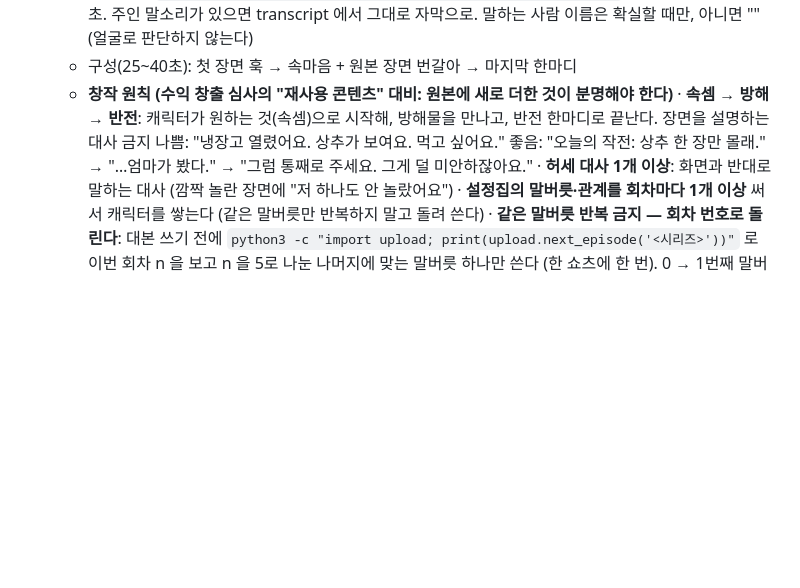
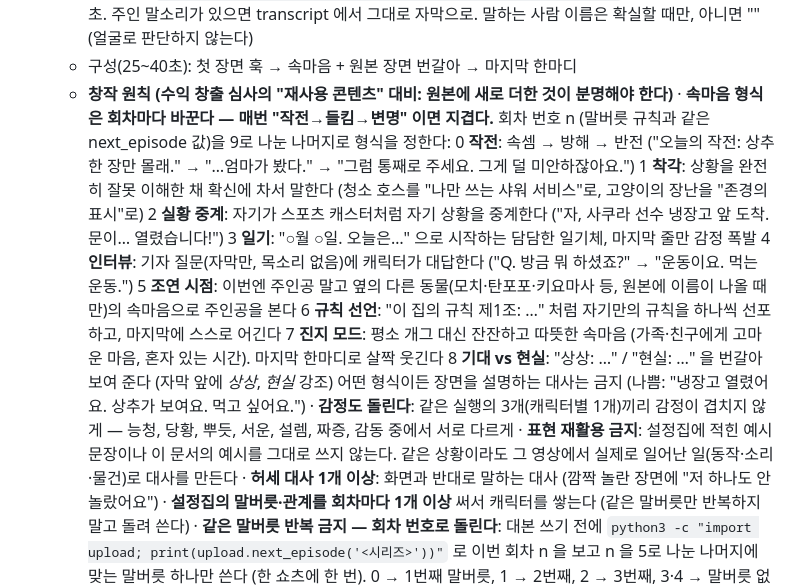
Before and after one commit to JIHOO-sys/auto_youtube, a Markdown page: shorts/PLAN.md, the part around the change. Rendered like a GitHub page; blank space fills up the shorter version.

Commit message:
속마음 다양하게: 회차마다 9가지 형식을 돌림 + 감정·표현 겹침 금지 (#53)
매번 '작전→들킴→변명' 구조라 지겨울 수 있어서. next_episode() 회차 번호 % 9 로
작전 / 착각 / 실황 중계 / 일기 / 인터뷰 / 조연 시점 / 규칙 선언 / 진지 모드 / 기대 vs 현실.
한 실행의 3편은 감정이 겹치지 않게, 예시 문장은 그대로 쓰지 않게.


Claude-Session: https://claude.ai/code/session_01An2g1hzBfzo1BvParNwkus

Co-authored-by: Claude <noreply@anthropic.com>

```diff
--- a/shorts/PLAN.md
+++ b/shorts/PLAN.md
@@ -117,9 +117,19 @@
      말하는 사람 이름은 확실할 때만, 아니면 "" (얼굴로 판단하지 않는다)
    - 구성(25~40초): 첫 장면 훅 → 속마음 + 원본 장면 번갈아 → 마지막 한마디
    - **창작 원칙 (수익 창출 심사의 "재사용 콘텐츠" 대비: 원본에 새로 더한 것이 분명해야 한다)**
-     · **속셈 → 방해 → 반전**: 캐릭터가 원하는 것(속셈)으로 시작해, 방해물을 만나고, 반전 한마디로 끝난다. 장면을 설명하는 대사 금지
-       나쁨: "냉장고 열렸어요. 상추가 보여요. 먹고 싶어요."
-       좋음: "오늘의 작전: 상추 한 장만 몰래." → "…엄마가 봤다." → "그럼 통째로 주세요. 그게 덜 미안하잖아요."
+     · **속마음 형식은 회차마다 바꾼다 — 매번 "작전→들킴→변명" 이면 지겹다.** 회차 번호 n (말버릇 규칙과 같은 next_episode 값)을 9로 나눈 나머지로 형식을 정한다:
+       0 **작전**: 속셈 → 방해 → 반전 ("오늘의 작전: 상추 한 장만 몰래." → "…엄마가 봤다." → "그럼 통째로 주세요. 그게 덜 미안하잖아요.")
+       1 **착각**: 상황을 완전히 잘못 이해한 채 확신에 차서 말한다 (청소 호스를 "나만 쓰는 샤워 서비스"로, 고양이의 장난을 "존경의 표시"로)
+       2 **실황 중계**: 자기가 스포츠 캐스터처럼 자기 상황을 중계한다 ("자, 사쿠라 선수 냉장고 앞 도착. 문이… 열렸습니다!")
+       3 **일기**: "○월 ○일. 오늘은…" 으로 시작하는 담담한 일기체, 마지막 줄만 감정 폭발
+       4 **인터뷰**: 기자 질문(자막만, 목소리 없음)에 캐릭터가 대답한다 ("Q. 방금 뭐 하셨죠?" → "운동이요. 먹는 운동.")
+       5 **조연 시점**: 이번엔 주인공 말고 옆의 다른 동물(모치·탄포포·키요마사 등, 원본에 이름이 나올 때만)의 속마음으로 주인공을 본다
+       6 **규칙 선언**: "이 집의 규칙 제1조: …" 처럼 자기만의 규칙을 하나씩 선포하고, 마지막에 스스로 어긴다
+       7 **진지 모드**: 평소 개그 대신 잔잔하고 따뜻한 속마음 (가족·친구에게 고마운 마음, 혼자 있는 시간). 마지막 한마디로 살짝 웃긴다
+       8 **기대 vs 현실**: "상상: …" / "현실: …" 을 번갈아 보여 준다 (자막 앞에 *상상*, *현실* 강조)
+       어떤 형식이든 장면을 설명하는 대사는 금지 (나쁨: "냉장고 열렸어요. 상추가 보여요. 먹고 싶어요.")
+     · **감정도 돌린다**: 같은 실행의 3개(캐릭터별 1개)끼리 감정이 겹치지 않게 — 능청, 당황, 뿌듯, 서운, 설렘, 짜증, 감동 중에서 서로 다르게
+     · **표현 재활용 금지**: 설정집에 적힌 예시 문장이나 이 문서의 예시를 그대로 쓰지 않는다. 같은 상황이라도 그 영상에서 실제로 일어난 일(동작·소리·물건)로 대사를 만든다
      · **허세 대사 1개 이상**: 화면과 반대로 말하는 대사 (깜짝 놀란 장면에 "저 하나도 안 놀랐어요")
      · **설정집의 말버릇·관계를 회차마다 1개 이상** 써서 캐릭터를 쌓는다 (같은 말버릇만 반복하지 말고 돌려 쓴다)
      · **같은 말버릇 반복 금지 — 회차 번호로 돌린다**: 대본 쓰기 전에 `python3 -c "import upload; print(upload.next_episode('<시리즈>'))"` 로 이번 회차 n 을 보고
```
